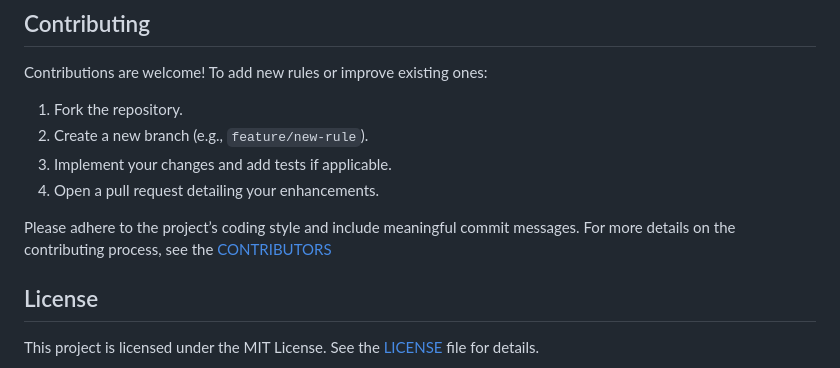
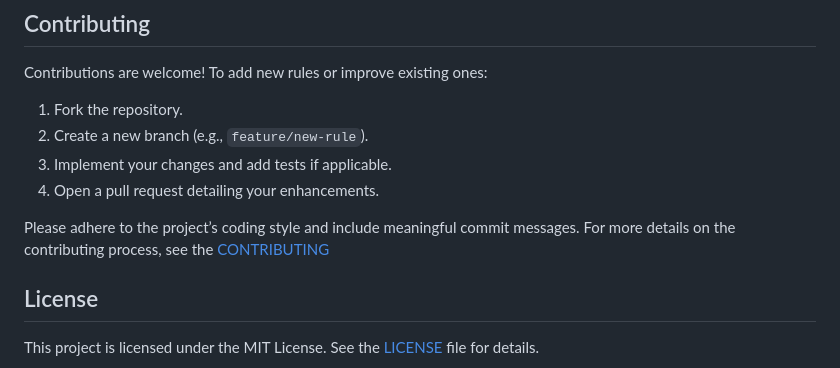
Before and after one commit to karanlvm/PyWard, a Markdown page: README.md, the part around the change. Rendered like a GitHub page.

Commit message:
fixed typo in previous commit

```diff
--- a/README.md
+++ b/README.md
@@ -85,7 +85,7 @@ Contributions are welcome! To add new rules or improve existing ones:
 4. Open a pull request detailing your enhancements.
 
 Please adhere to the project’s coding style and include meaningful commit messages.
-For more details on the contributing process, see the [CONTRIBUTORS](CONTRIBUTORS)
+For more details on the contributing process, see the [CONTRIBUTING](CONTRIBUTING)
 ## License
 
 This project is licensed under the MIT License. See the [LICENSE](LICENSE) file for details.
```
